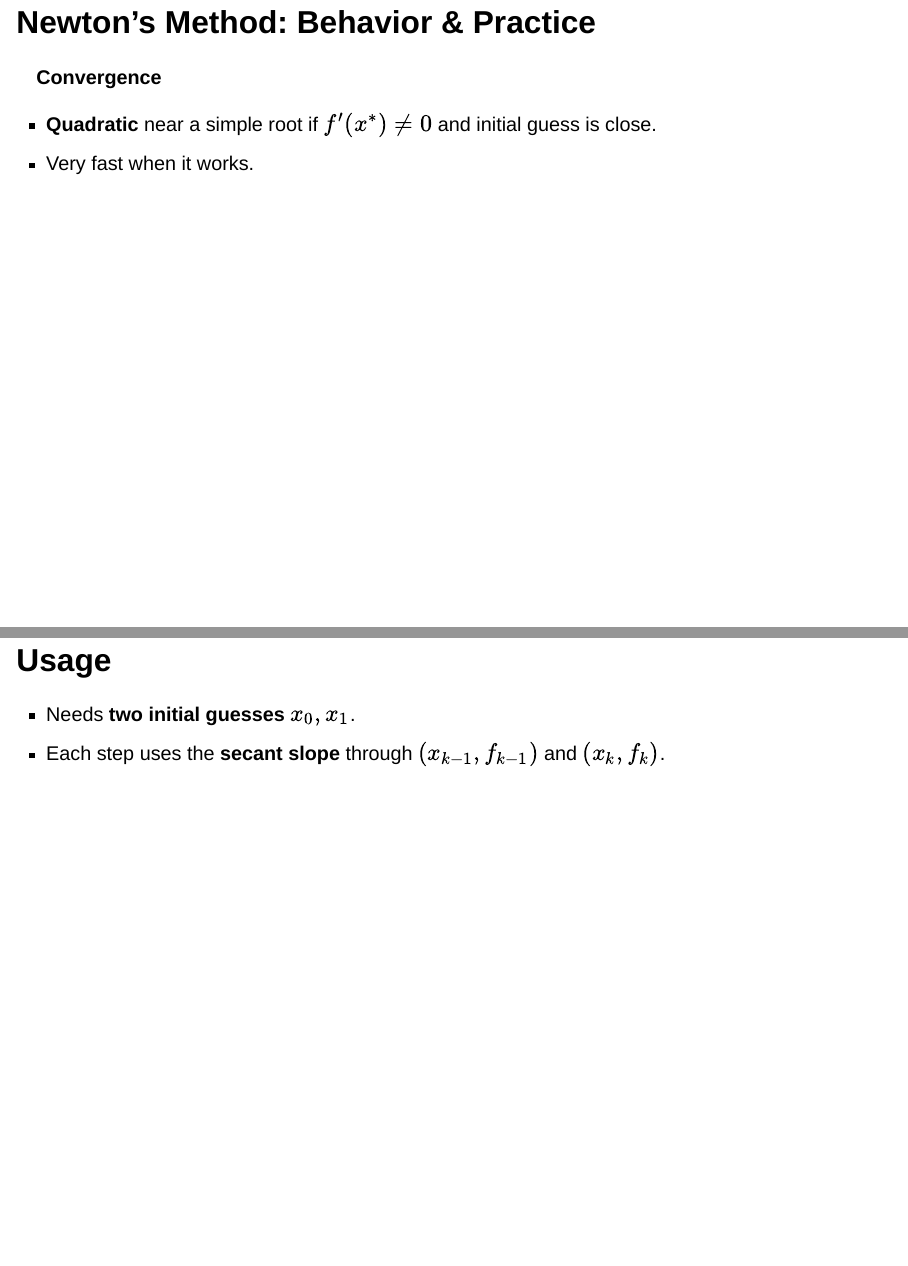
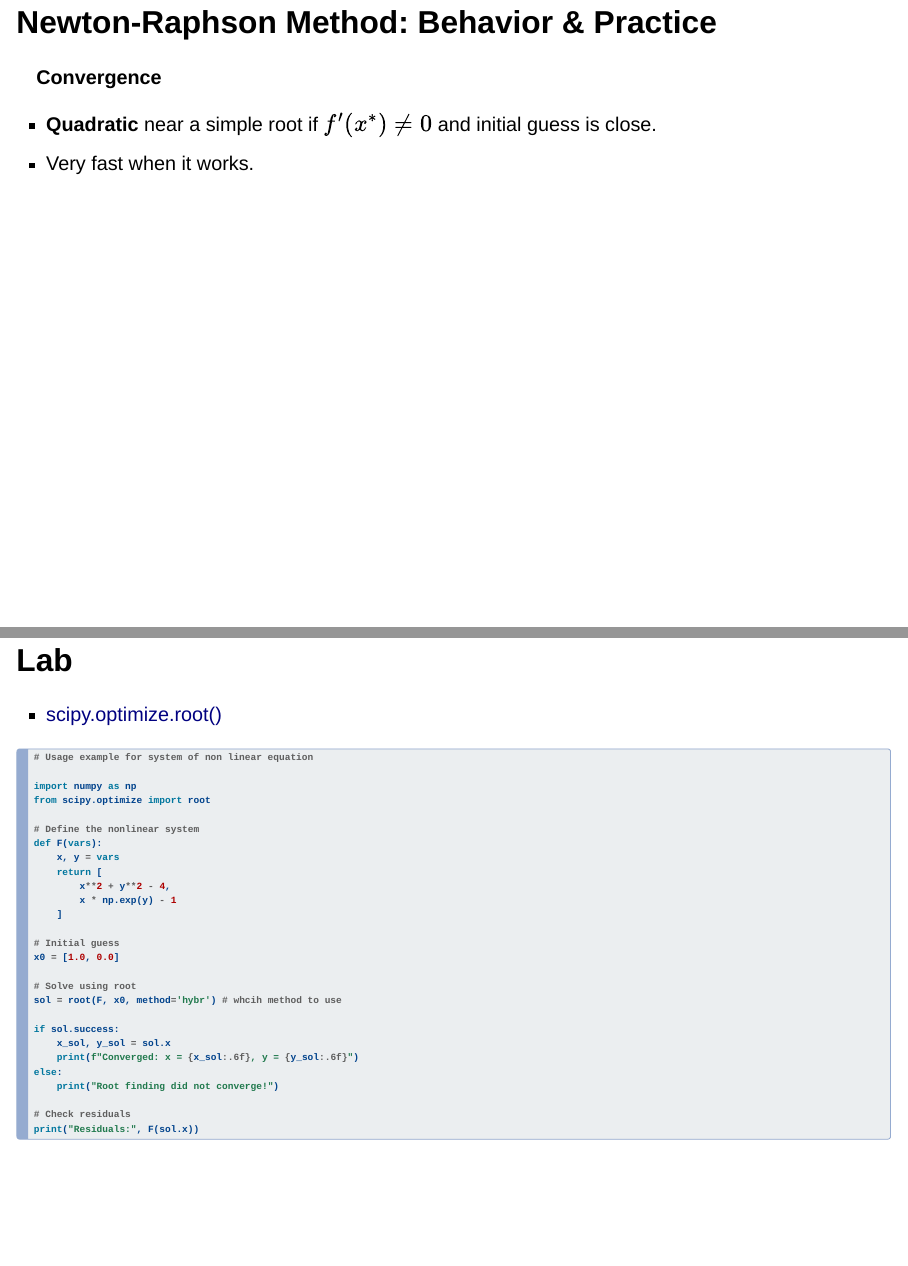
Before and after one commit to tgentilhomme-hevs/nms, a Quarto document (W4S2/slides.qmd): pages 5 and 11 of 11 before the commit and pages 5 and 12 of 12 after it, joined at a grey line. Rendered offline with R 4.5, knitr and Pandoc in place of Quarto, with nearby package versions; drawn as Slidy slides in place of the format the file asks for.

Commit message:
feat: add example

````diff
--- a/W4S2/slides.qmd
+++ b/W4S2/slides.qmd
@@ -43,7 +43,7 @@ $$
 
 
 
-## Newton’s Method: Behavior & Practice
+## Newton-Raphson Method: Behavior & Practice
 
 **Convergence**
 
@@ -105,3 +105,38 @@ $$
 
 - Needs **two initial guesses** $x_0, x_1$.
 - Each step uses the **secant slope** through $(x_{k-1},f_{k-1})$ and $(x_k,f_k)$.
+
+## Lab
+
+- [scipy.optimize.root()](https://docs.scipy.org/doc/scipy/reference/generated/scipy.optimize.root.html)
+
+```python
+# Usage example for system of non linear equation
+
+import numpy as np
+from scipy.optimize import root
+
+# Define the nonlinear system
+def F(vars):
+    x, y = vars
+    return [
+        x**2 + y**2 - 4,
+        x * np.exp(y) - 1
+    ]
+
+# Initial guess
+x0 = [1.0, 0.0]
+
+# Solve using root
+sol = root(F, x0, method='hybr') # whcih method to use
+
+if sol.success:
+    x_sol, y_sol = sol.x
+    print(f"Converged: x = {x_sol:.6f}, y = {y_sol:.6f}")
+else:
+    print("Root finding did not converge!")
+
+# Check residuals
+print("Residuals:", F(sol.x))
+
+```
````
Also changed, not shown: W4S2/slides.qmd (2 more changed lines).
